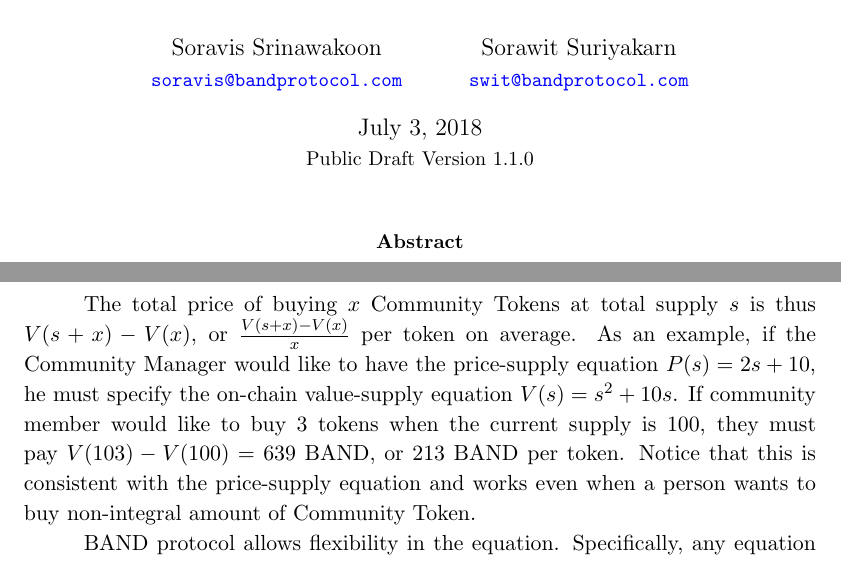
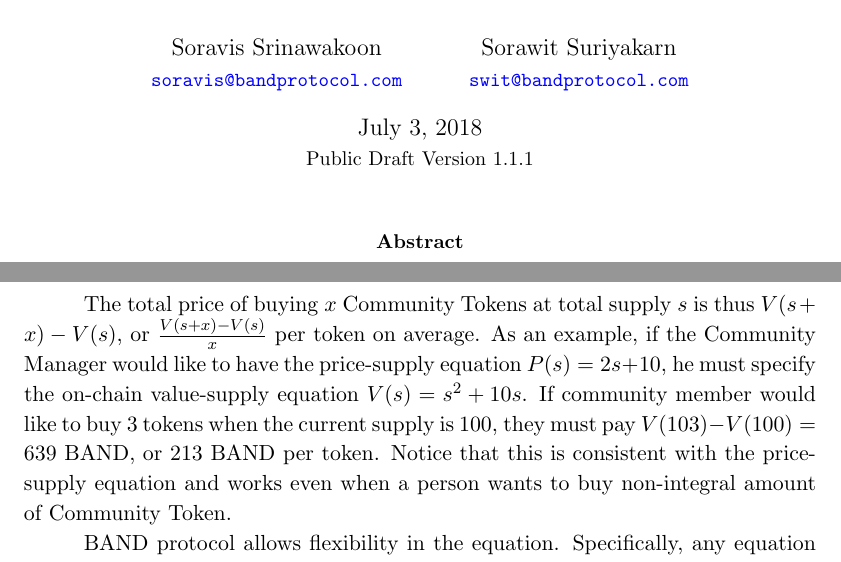
Before and after one commit to bandprotocol/whitepaper-legacy, a LaTeX paper (paper.tex): two parts of pages 1 and 16 of 38, joined at a grey line, cut so that both start at the same text. Compiled offline with pdfLaTeX.

Commit message:
Fixed typo

```diff
--- a/paper.tex
+++ b/paper.tex
@@ -42,7 +42,7 @@
         \small\href{mailto:swit@bandprotocol.com}
             {\nolinkurl{swit@bandprotocol.com}}
     }
-\date{\today\\\small Public Draft Version 1.1.0}
+\date{\today\\\small Public Draft Version 1.1.1}
 \begin{document}
 
 \maketitle
@@ -326,7 +326,7 @@
 V(s) &= \int_{0}^{s} P(s) ds
 \end{align*}
 
-The total price of buying $x$ Community Tokens at total supply $s$ is thus $V(s+x)-V(x)$, or $\frac{V(s+x)-V(x)}{x}$ per token on average. As an example, if the Community Manager would like to have the price-supply equation $P(s) = 2s + 10$, he must specify the on-chain value-supply equation $V(s) = s^2 + 10s$. If community member would like to buy 3 tokens when the current supply is 100, they must pay $V(103)-V(100) =639$ BAND, or 213 BAND per token. Notice that this is consistent with the price-supply equation and works even when a person wants to buy non-integral amount of Community Token.
+The total price of buying $x$ Community Tokens at total supply $s$ is thus $V(s+x)-V(s)$, or $\frac{V(s+x)-V(s)}{x}$ per token on average. As an example, if the Community Manager would like to have the price-supply equation $P(s) = 2s + 10$, he must specify the on-chain value-supply equation $V(s) = s^2 + 10s$. If community member would like to buy 3 tokens when the current supply is 100, they must pay $V(103)-V(100) =639$ BAND, or 213 BAND per token. Notice that this is consistent with the price-supply equation and works even when a person wants to buy non-integral amount of Community Token.
 
 BAND protocol allows flexibility in the equation. Specifically, any equation that can be described in terms of recursive applications of common unary and binary expressions on the current total supply and constant numbers can be encoded on chain. The grammar of value-supply equation can be formalized as:
 \begin{align*}
```
